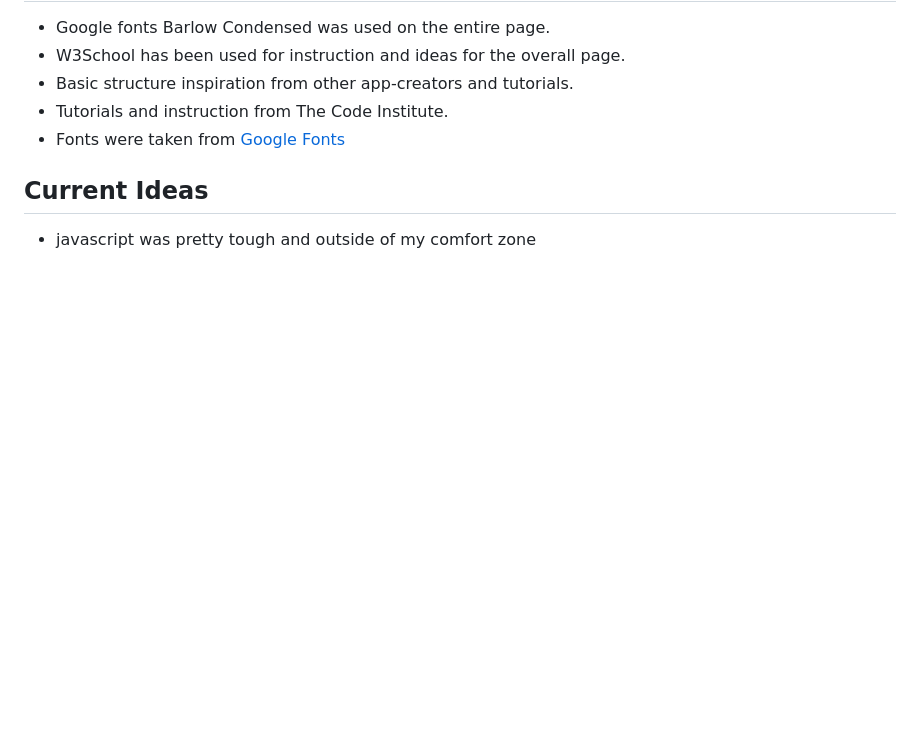
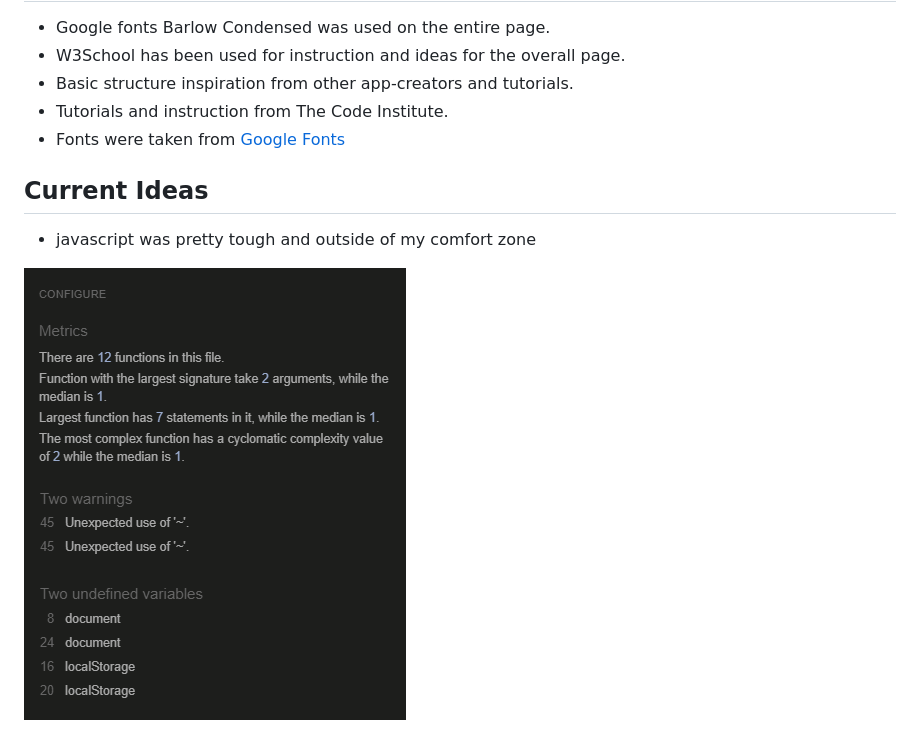
Before and after one commit to Jaredslocker21/java-practice, a Markdown page: README.md, the part around the change. GitHub-like rendering; pictures changed too: assets/images/jshint-warnings.png (added); blank space fills up the shorter version.

Commit message:
add JSHint readme photot

```diff
--- a/README.md
+++ b/README.md
@@ -192,3 +192,8 @@ contrast is not sufficient
 
 ## Current Ideas
 - javascript was pretty tough and outside of my comfort zone
+
+
+
+
+![JSHint warnings](/assets/images/jshint-warnings.png)
```
